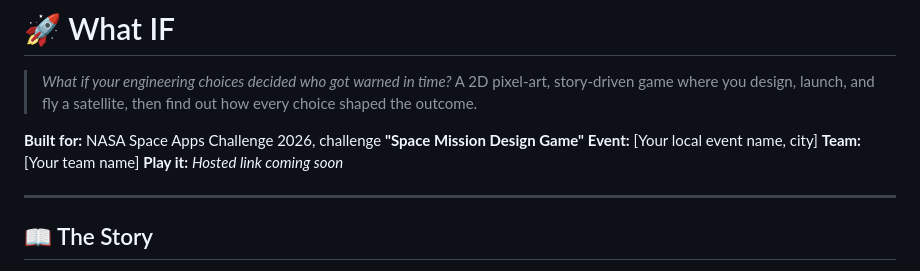
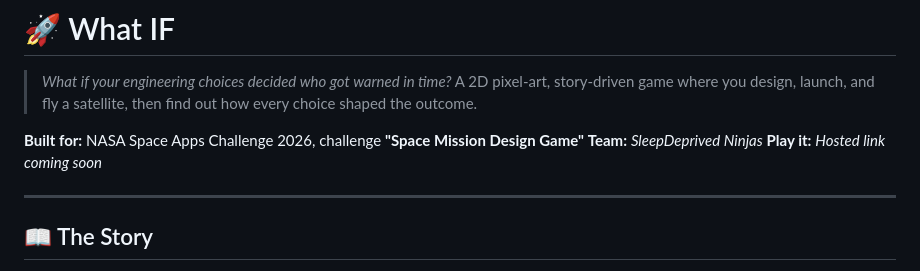
Before and after one commit to Bee92-exe/what-if, a Markdown page: README.md, the part around the change. Drawn GitHub-style.

Commit message:
Update team name in README.md

```diff
--- a/README.md
+++ b/README.md
@@ -4,8 +4,7 @@
 > A 2D pixel-art, story-driven game where you design, launch, and fly a satellite, then find out how every choice shaped the outcome.
 
 **Built for:** NASA Space Apps Challenge 2026, challenge **"Space Mission Design Game"**
-**Event:** [Your local event name, city]
-**Team:** [Your team name]
+**Team:** *SleepDeprived Ninjas*
 **Play it:** *Hosted link coming soon*
 
 ---
```
